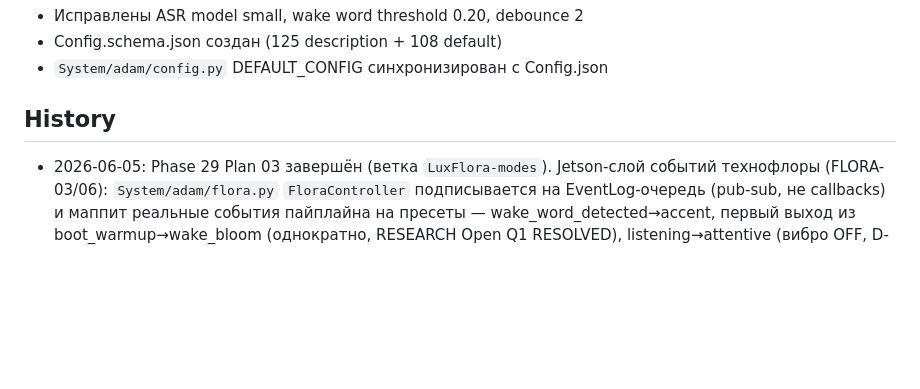
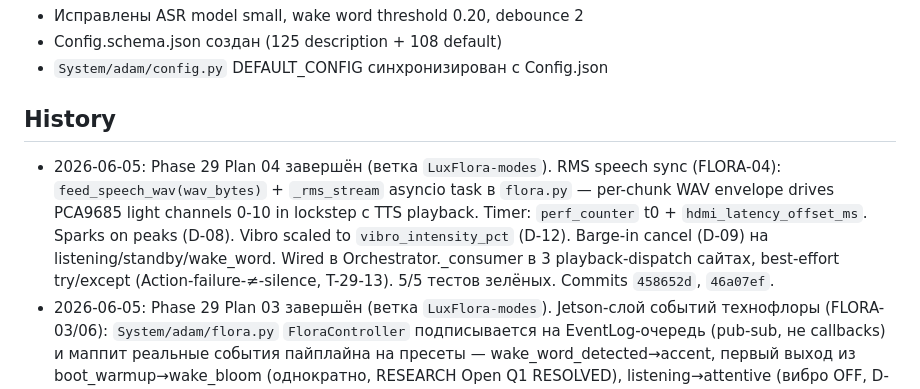
Before and after one commit to 7teenzzz/Adam-Chip, a Markdown page: .planning/STATE.md, the part around the change. Drawn GitHub-style; blank space fills up the shorter version.

Commit message:
docs(29-04): complete RMS speech sync plan — SUMMARY.md + STATE.md update
- 29-04-SUMMARY.md: feed_speech_wav + _rms_stream + 3-site Orchestrator wiring
- STATE.md: Phase 29 Plan 04 completed entry added to History

```diff
--- a/.planning/STATE.md
+++ b/.planning/STATE.md
@@ -161,6 +161,7 @@ Source: [phases/11-voice-pipeline-refactor/REVIEW.md](phases/11-voice-pipeline-r
 
 ## History
 
+- 2026-06-05: Phase 29 Plan 04 завершён (ветка `LuxFlora-modes`). RMS speech sync (FLORA-04): `feed_speech_wav(wav_bytes)` + `_rms_stream` asyncio task в `flora.py` — per-chunk WAV envelope drives PCA9685 light channels 0-10 in lockstep с TTS playback. Timer: `perf_counter` t0 + `hdmi_latency_offset_ms`. Sparks on peaks (D-08). Vibro scaled to `vibro_intensity_pct` (D-12). Barge-in cancel (D-09) на listening/standby/wake_word. Wired в Orchestrator._consumer в 3 playback-dispatch сайтах, best-effort try/except (Action-failure-≠-silence, T-29-13). 5/5 тестов зелёных. Commits `458652d`, `46a07ef`.
 - 2026-06-05: Phase 29 Plan 03 завершён (ветка `LuxFlora-modes`). Jetson-слой событий технофлоры (FLORA-03/06): `System/adam/flora.py` `FloraController` подписывается на EventLog-очередь (pub-sub, не callbacks) и маппит реальные события пайплайна на пресеты — wake_word_detected→accent, первый выход из boot_warmup→wake_bloom (однократно, RESEARCH Open Q1 RESOLVED), listening→attentive (вибро OFF, D-11), standby→breathe, llm_thinking_started→think_pulse. tts_started/finished — стаб границы ответа (RMS-стример план 04). Новый `MCUClient.set_flora_state` POST `/api/flora/state` через `_NO_PROXY_OPENER` (flat-key payload, clamp `*_duty`/`*_channel`). Wiring в Orchestrator lifespan рядом с mic_reader. TDD RED→GREEN, tests/test_flora.py 4 passed / 1 skipped. Commits `eee9551`, `a6a93a4`, `719e7d7`, `b8fc02b`.
 - 2026-06-04: Phase 29 Plan 02 завершён (ветка `LuxFlora-modes`). Config-First секция `flora` (FLORA-05): маски каналов свет 0-10 / вибро 11-14 (D-02), gamma 2.2, crossfade, speech RMS-параметры (D-07/D-08), вибро-политика (D-11/D-12), 5 пресетов состояний — в Config.json + DEFAULT_CONFIG + Config.schema.json. Wave 0 scaffold `tests/test_flora.py` (test_flora_config green, 3 skip-стаба для планов 03/04). Решение: flora — plain section (`settings.section('flora')`), не pydantic tuning (Pitfall 6). Commits `77af3fb`, `4256019`.
 - 2026-05-18: Merge ветки `V-S08.1-code_rev_ref_opt` → `main`. ROADMAP перенумерован: voice-фазы получили номера 7-11, diploma+planning фазы сдвинуты на +5 (Phase 7→12, …, Phase 23→28). Phase 11 (Voice Pipeline Refactor) — active.
```
Also changed, not shown: 1 other file.
